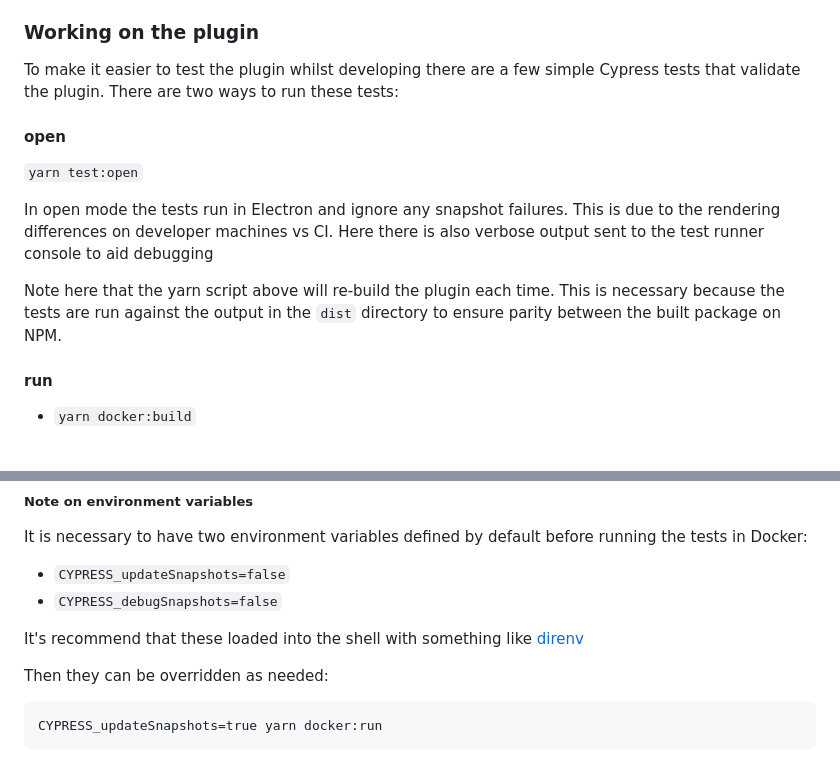
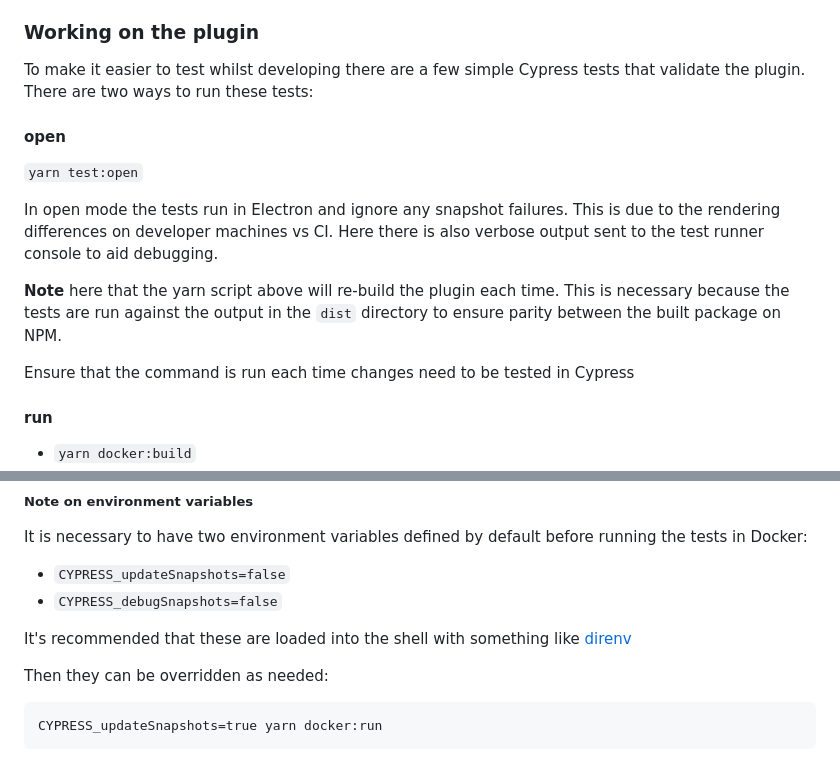
Before and after one commit to simonsmith/cypress-image-snapshot, a Markdown page: README.md, 2 parts joined by grey strips. Drawn GitHub-style; blank space fills up the shorter version.

Commit message:
docs: update README

```diff
--- a/README.md
+++ b/README.md
@@ -170,7 +170,7 @@ Cypress must be installed as a peer dependency
 
 ### Working on the plugin
 
-To make it easier to test the plugin whilst developing there are a few simple
+To make it easier to test whilst developing there are a few simple
 Cypress tests that validate the plugin. There are two ways to run these tests:
 
 #### open
@@ -179,11 +179,13 @@ Cypress tests that validate the plugin. There are two ways to run these tests:
 
 In open mode the tests run in Electron and ignore any snapshot failures. This is
 due to the rendering differences on developer machines vs CI. Here there is also
-verbose output sent to the test runner console to aid debugging
+verbose output sent to the test runner console to aid debugging.
 
-Note here that the yarn script above will re-build the plugin each time. This is
+**Note** here that the yarn script above will re-build the plugin each time. This is
 necessary because the tests are run against the output in the `dist` directory
 to ensure parity between the built package on NPM.
+
+Ensure that the command is run each time changes need to be tested in Cypress
 
 #### run
 
@@ -202,7 +204,7 @@ running the tests in Docker:
 * `CYPRESS_updateSnapshots=false`
 * `CYPRESS_debugSnapshots=false`
 
-It's recommend that these loaded into the shell with something like [direnv](https://direnv.net/)
+It's recommended that these are loaded into the shell with something like [direnv](https://direnv.net/)
 
 Then they can be overridden as needed:
 
```
